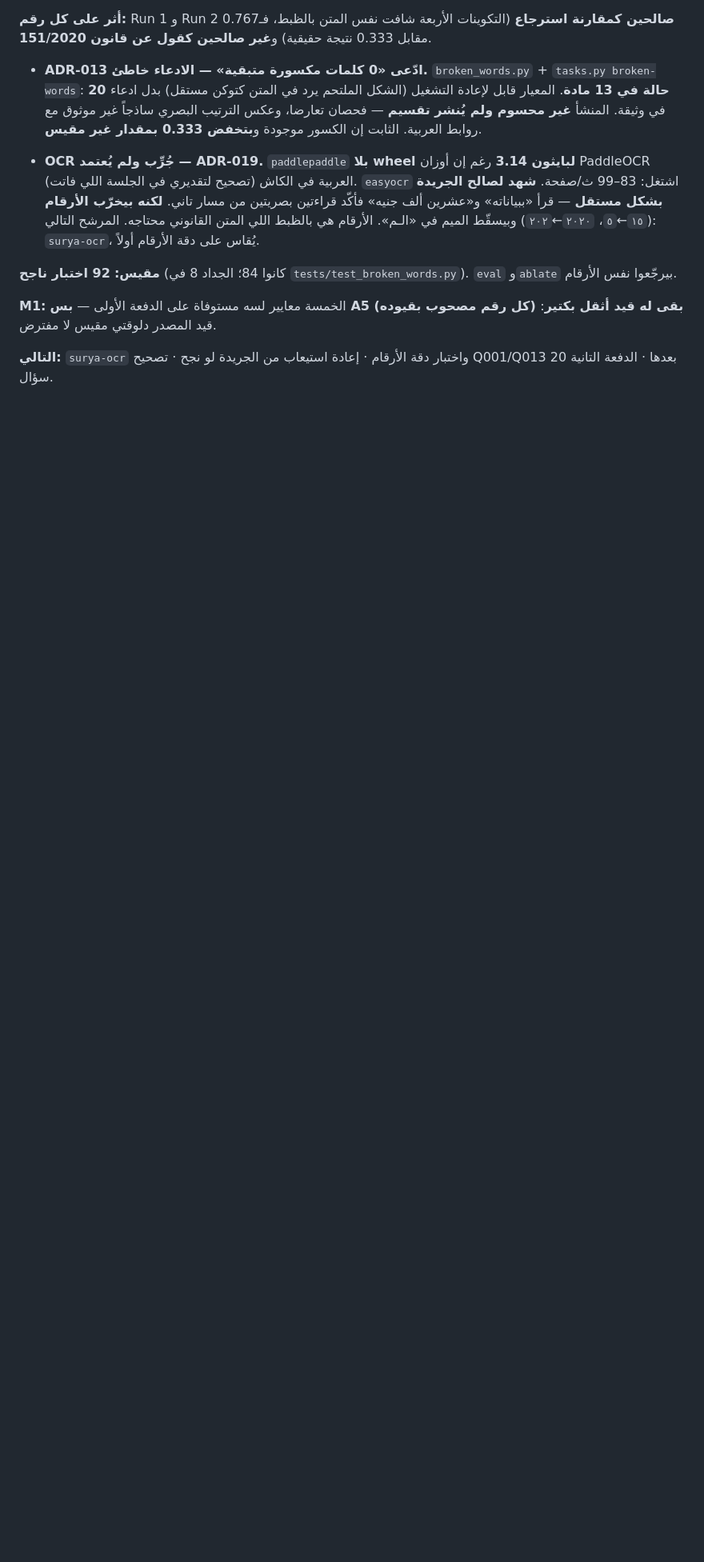
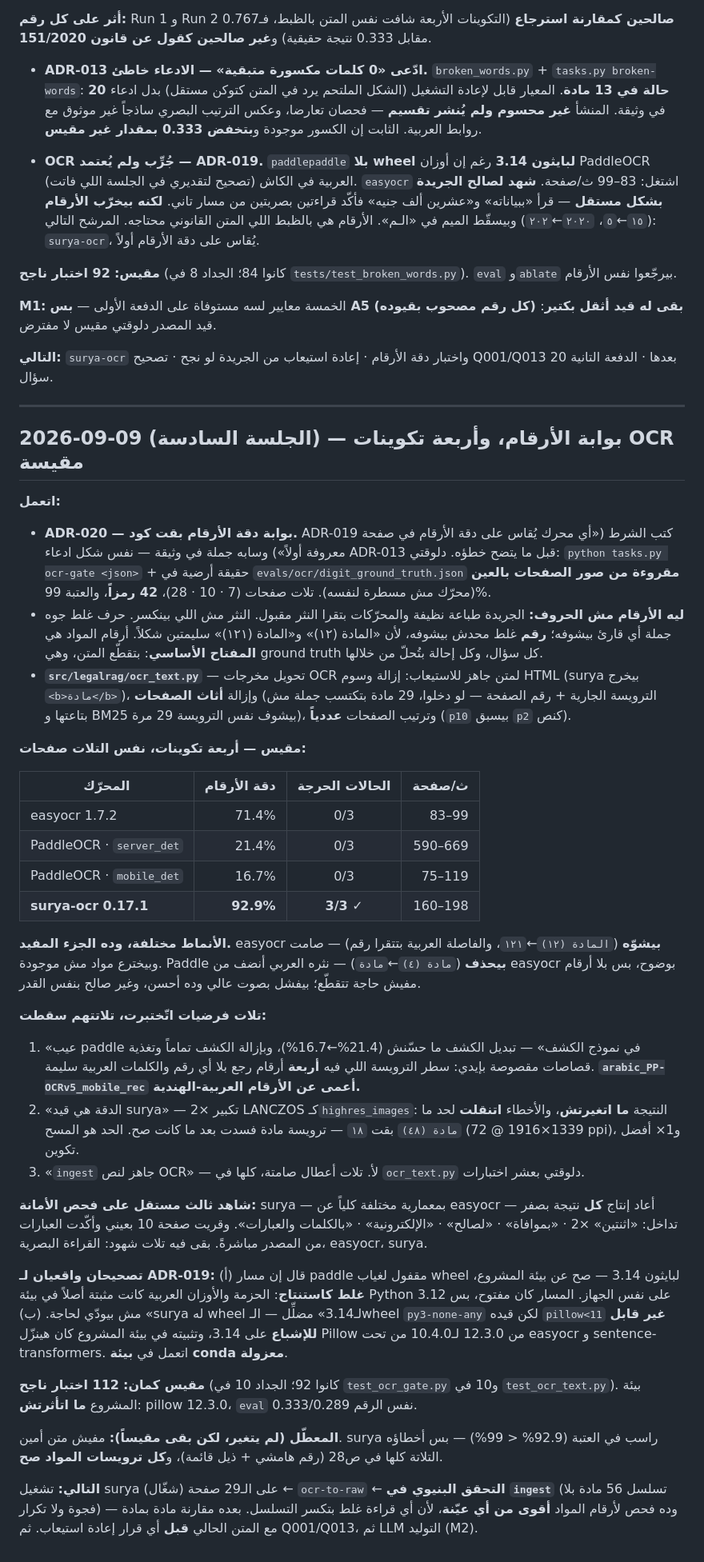
Before and after one commit to mgsm20101/arabic-legal-rag, a Markdown page: PROJECT-STATE.md, the part around the change. Shown at 80% size. Drawn GitHub-style; blank space fills up the shorter version.

Commit message:
docs: session 6 in PROJECT-STATE — the OCR gate and what it measured

```diff
--- a/PROJECT-STATE.md
+++ b/PROJECT-STATE.md
@@ -214,3 +214,38 @@
 **M1:** الخمسة معايير لسه مستوفاة على الدفعة الأولى — **بس A5 (كل رقم مصحوب بقيوده) بقى له قيد أثقل بكتير**: قيد المصدر دلوقتي مقيس لا مفترض.
 
 **التالي:** `surya-ocr` واختبار دقة الأرقام · إعادة استيعاب من الجريدة لو نجح · تصحيح Q001/Q013 بعدها · الدفعة التانية 20 سؤال.
+
+---
+
+## 2026-09-09 (الجلسة السادسة) — بوابة الأرقام، وأربعة تكوينات OCR مقيسة
+
+**اتعمل:**
+- **ADR-020 — بوابة دقة الأرقام بقت كود.** ADR-019 كتب الشرط («أي محرك يُقاس على دقة الأرقام في صفحة معروفة أولاً») وسابه جملة في وثيقة — نفس شكل ادعاء ADR-013 قبل ما يتضح خطؤه. دلوقتي: `python tasks.py ocr-gate <json>` + حقيقة أرضية في `evals/ocr/digit_ground_truth.json` **مقروءة من صور الصفحات بالعين** (محرّك مش مسطرة لنفسه). تلات صفحات (7 · 10 · 28)، **42 رمزاً**، والعتبة 99%.
+- **ليه الأرقام مش الحروف:** الجريدة طباعة نظيفة والمحرّكات بتقرا النثر مقبول. النثر مش اللي بينكسر. حرف غلط جوه جملة أي قارئ بيشوفه؛ **رقم** غلط محدش بيشوفه، لأن «المادة (١٢)» و«المادة (١٢١)» سليمتين شكلاً. أرقام المواد هي **المفتاح الأساسي**: بتقطّع المتن، وهي ground truth كل سؤال، وكل إحالة بتُحلّ من خلالها.
+- **`src/legalrag/ocr_text.py`** — تحويل مخرجات OCR لمتن جاهز للاستيعاب: إزالة وسوم HTML (surya بيخرج `<b>مادة</b>`)، وإزالة **أثاث الصفحات** (الترويسة الجارية + رقم الصفحة — لو دخلوا، 29 مادة بتكتسب جملة مش بتاعتها و BM25 بيشوف نفس الترويسة 29 مرة)، وترتيب الصفحات **عددياً** (`p10` بيسبق `p2` كنص).
+
+**مقيس — أربعة تكوينات، نفس التلات صفحات:**
+
+| المحرّك | دقة الأرقام | الحالات الحرجة | ث/صفحة |
+|---|---:|:--:|---:|
+| easyocr 1.7.2 | 71.4% | 0/3 | 83–99 |
+| PaddleOCR · `server_det` | 21.4% | 0/3 | 590–669 |
+| PaddleOCR · `mobile_det` | 16.7% | 0/3 | 75–119 |
+| **surya-ocr 0.17.1** | **92.9%** | **3/3 ✓** | 160–198 |
+
+**الأنماط مختلفة، وده الجزء المفيد.** easyocr **بيشوّه** (`المادة (١٢)`←`١٢١`، والفاصلة العربية بتتقرا رقم) — صامت وبيخترع مواد مش موجودة. Paddle **بيحذف** (`مادة (٤)`←`مادة`) — نثره العربي أنضف من easyocr بوضوح، بس بلا أرقام مفيش حاجة تتقطّع؛ بيفشل بصوت عالي وده أحسن، وغير صالح بنفس القدر.
+
+**تلات فرضيات اتّختبرت، تلاتتهم سقطت:**
+1. «عيب paddle في نموذج الكشف» — تبديل الكشف ما حسّنش (21.4%←16.7%)، وبإزالة الكشف تماماً وتغذية قصاصات مقصوصة بإيدي: سطر الترويسة اللي فيه **أربعة** أرقام رجع بلا أي رقم والكلمات العربية سليمة. **`arabic_PP-OCRv5_mobile_rec` أعمى عن الأرقام العربية-الهندية.**
+2. «الدقة هي قيد surya» — تكبير ×2 LANCZOS كـ`highres_images`: النتيجة **ما اتغيرتش**، والأخطاء **اتنقلت** لحد ما `مادة (٤٨)` بقت `١٨` — ترويسة مادة فسدت بعد ما كانت صح. الحد هو المسح (1339×1916 @ 72 ppi)، و1× أفضل تكوين.
+3. «`ingest` جاهز لنص OCR» — لأ. تلات أعطال صامتة، كلها في `ocr_text.py` دلوقتي بعشر اختبارات.
+
+**شاهد ثالث مستقل على فحص الأمانة:** surya — بمعمارية مختلفة كلياً عن easyocr — أعاد إنتاج **كل** نتيجة بصفر تداخل: «اثنتين» ×2 · «بموافاة» · «لصالح» · «الإلكترونية» · «بالكلمات والعبارات». وقريت صفحة 10 بعيني وأكّدت العبارات من المصدر مباشرةً. بقى فيه تلات شهود: القراءة البصرية، easyocr، surya.
+
+**تصحيحان واقعيان لـ ADR-019:** (أ) قال إن مسار paddle مقفول لغياب wheel لبايثون 3.14 — صح عن بيئة المشروع، **غلط كاستنتاج**: الحزمة والأوزان العربية كانت مثبتة أصلاً في بيئة Python 3.12 على نفس الجهاز. المسار كان مفتوح، بس مش بيودّي لحاجة. (ب) «surya له wheel لـ3.14» مضلِّل — الـwheel `py3-none-any` لكن قيده `pillow<11` **غير قابل للإشباع** على 3.14، وتثبيته في بيئة المشروع كان هينزّل Pillow من 12.3.0 لـ10.4.0 من تحت easyocr و sentence-transformers. اتعمل في **بيئة conda معزولة**.
+
+**مقيس كمان:** **112 اختبار ناجح** (كانوا 92؛ الجداد 10 في `test_ocr_gate.py` و10 في `test_ocr_text.py`). بيئة المشروع **ما اتأثرتش**: pillow 12.3.0، `eval` 0.333/0.289 نفس الرقم.
+
+**المعطّل (لم يتغير، لكن بقى مقيساً):** مفيش متن أمين. surya راسب في العتبة (92.9% < 99%) — بس أخطاؤه التلاتة كلها في ص28 (رقم هامشي + ذيل قائمة)، و**كل ترويسات المواد صح**.
+
+**التالي:** تشغيل surya على الـ29 صفحة (شغّال) ← `ocr-to-raw` ← **التحقق البنيوي في `ingest`** (تسلسل 56 مادة بلا فجوة ولا تكرار) — وده فحص لأرقام المواد **أقوى من أي عيّنة**، لأن أي قراءة غلط بتكسر التسلسل. بعده مقارنة مادة بمادة مع المتن الحالي **قبل** أي قرار إعادة استيعاب. ثم Q001/Q013، ثم LLM التوليد (M2).
```
